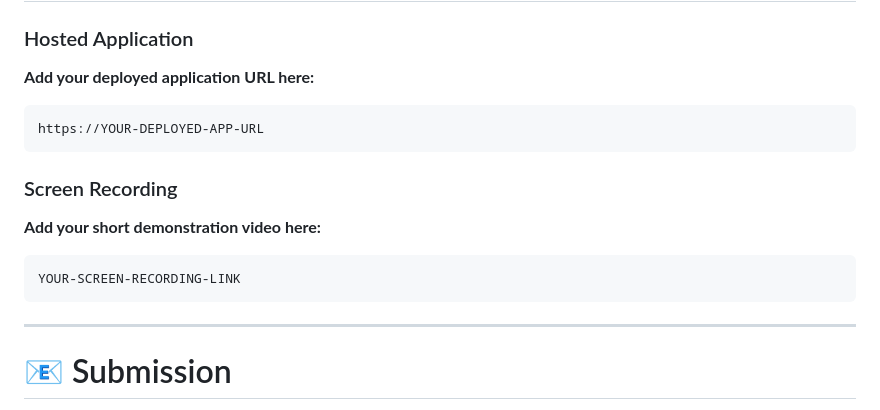
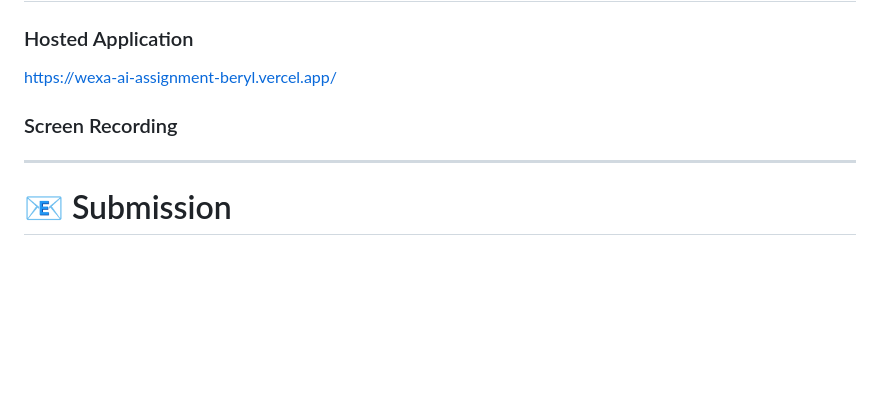
Before and after one commit to monikagithub1234/WEXA-AI-ASSIGNMENT, a Markdown page: README.md, the part around the change. Rendered like a GitHub page; blank space fills up the shorter version.

````diff
--- a/README.md
+++ b/README.md
@@ -546,19 +546,10 @@ Possible future improvements include:
 
 ### Hosted Application
 
-**Add your deployed application URL here:**
-
-```text
-https://YOUR-DEPLOYED-APP-URL
-```
+https://wexa-ai-assignment-beryl.vercel.app/
 
 ### Screen Recording
 
-**Add your short demonstration video here:**
-
-```text
-YOUR-SCREEN-RECORDING-LINK
-```
 
 ---
 
````
